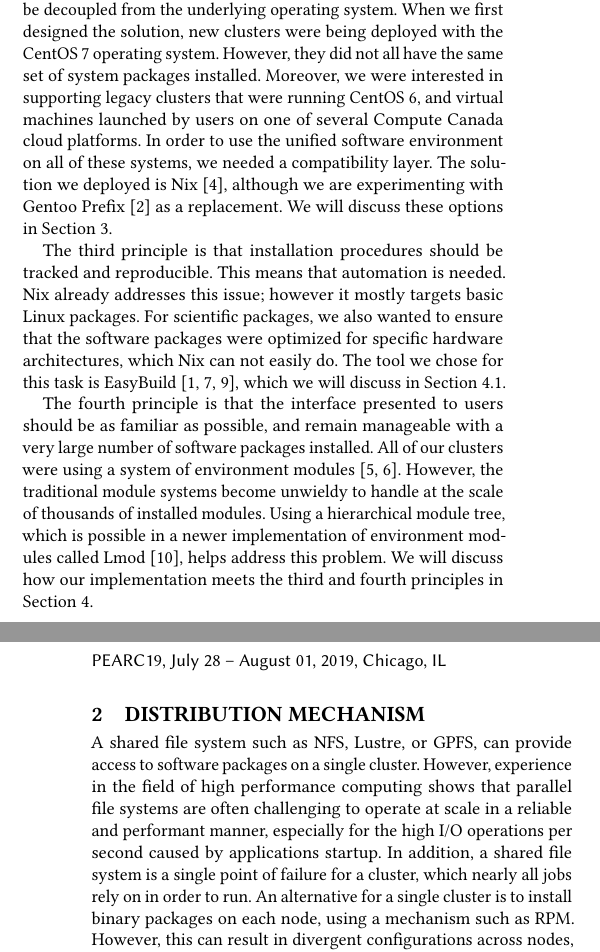
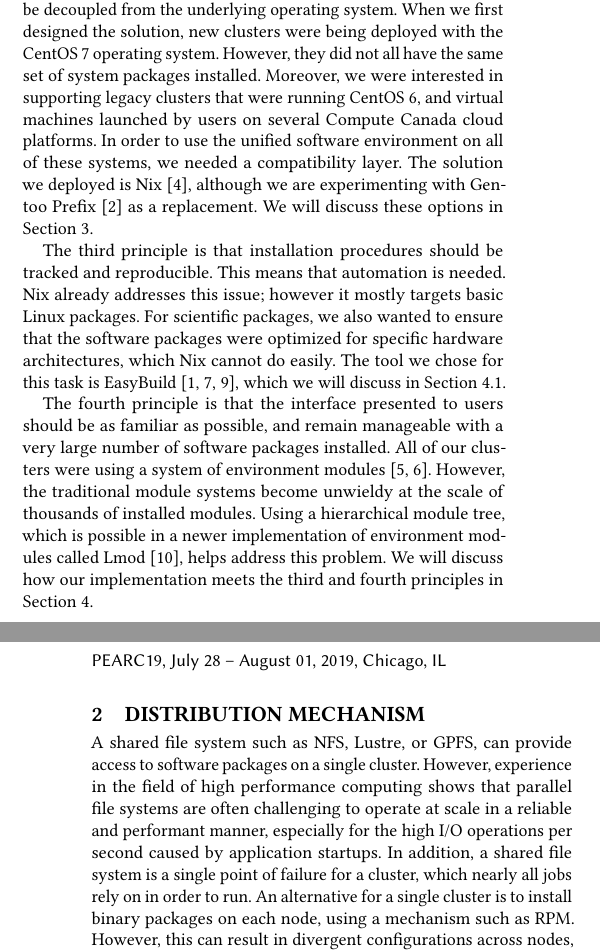
Before and after one commit to mboisson/pearc19, a LaTeX paper (paper.tex): two parts of the columns of pages 1 and 2 of 3, joined at a grey line, cut so that both start at the same text. Compiled offline with pdfLaTeX.

Commit message:
Changes done by Ryan.

```diff
--- a/paper.tex
+++ b/paper.tex
@@ -139,16 +139,16 @@ In 2016, Compute Canada set out to refresh its advanced computing infrastructure
 The first principle is that software packages should be available on every cluster (unless not possible because of license or hardware reasons). This meant that we needed a scalable resilient multi-site distribution mechanism. There are a few solutions that could be used, and we will discuss them in Section~\ref{sec:Distribution_mechanism}. The solution we opted for is CERN Virtual Machine File System, or CVMFS\cite{CVMFS}.
 
 The second principle is that the software environment should be decoupled from the underlying operating system. When we first designed the solution, new clusters were being deployed with the CentOS 7 operating system. However, they did not all have the same set of system packages installed. Moreover, we were interested in supporting legacy clusters
-that were running CentOS 6, and virtual machines launched by users on one of several Compute Canada cloud platforms. In order to use the unified software environment on all of these systems, we needed a compatibility layer.
+that were running CentOS 6, and virtual machines launched by users on several Compute Canada cloud platforms. In order to use the unified software environment on all of these systems, we needed a compatibility layer.
 The solution we deployed is Nix \cite{Nix}, although we are experimenting with Gentoo Prefix \cite{Gentoo} as a replacement. We will discuss these options in Section~\ref{sec:Compatibility_layer}.
 
-The third principle is that installation procedures should be tracked and reproducible. This means that automation is needed. Nix already addresses this issue; however it mostly targets basic Linux packages. For scientific packages, we also wanted to ensure that the software packages were optimized for specific hardware architectures, which Nix can not easily do. The tool we chose for this task is EasyBuild~\cite{EasyBuild2012,EasyBuild2014,EasyBuild2016}, which we will discuss in Section~\ref{sub:Compiled_software_packages}.
+The third principle is that installation procedures should be tracked and reproducible. This means that automation is needed. Nix already addresses this issue; however it mostly targets basic Linux packages. For scientific packages, we also wanted to ensure that the software packages were optimized for specific hardware architectures, which Nix cannot do easily. The tool we chose for this task is EasyBuild~\cite{EasyBuild2012,EasyBuild2014,EasyBuild2016}, which we will discuss in Section~\ref{sub:Compiled_software_packages}.
 
-The fourth principle is that the interface presented to users should be as familiar as possible, and remain manageable with a very large number of software packages installed. All of our clusters were using a system of environment modules \cite{Modules1991,Modules1996}. However, the traditional module systems become unwieldy to handle at the scale of thousands of installed modules. Using a hierarchical module tree, which is possible in a newer implementation of environment modules called Lmod \cite{Lmod}, helps address this problem. We will discuss how our implementation meets the third and fourth principles in Section~\ref{sec:Scientific_applications}.
+The fourth principle is that the interface presented to users should be as familiar as possible, and remain manageable with a very large number of software packages installed. All of our clusters were using a system of environment modules \cite{Modules1991,Modules1996}. However, the traditional module systems become unwieldy at the scale of thousands of installed modules. Using a hierarchical module tree, which is possible in a newer implementation of environment modules called Lmod \cite{Lmod}, helps address this problem. We will discuss how our implementation meets the third and fourth principles in Section~\ref{sec:Scientific_applications}.
 
 \section{Distribution mechanism}
 \label{sec:Distribution_mechanism}
-A shared file system such as NFS, Lustre, or GPFS, can provide access to software packages on a single cluster. However, experience in the field of high performance computing shows that parallel file systems are often challenging to operate at scale in a reliable and performant manner, especially for the high I/O operations per second caused by applications startup. In addition, a shared file system is a single point of failure for a cluster, which nearly all jobs rely on in order to run. An alternative for a single cluster is to install binary packages on each node, using a mechanism such as RPM. However, this can result in divergent configurations across nodes, may be limited by available space on the local disk, and requires an additional configuration management layer to keep the packages synchronized.
+A shared file system such as NFS, Lustre, or GPFS, can provide access to software packages on a single cluster. However, experience in the field of high performance computing shows that parallel file systems are often challenging to operate at scale in a reliable and performant manner, especially for the high I/O operations per second caused by application startups. In addition, a shared file system is a single point of failure for a cluster, which nearly all jobs rely on in order to run. An alternative for a single cluster is to install binary packages on each node, using a mechanism such as RPM. However, this can result in divergent configurations across nodes, may be limited by available space on the local disk, and requires an additional configuration management layer to keep the packages synchronized.
 
 For a national platform spanning multiple clusters, latency precludes a parallel file system from consideration, and the synchronization problem is compounded. The clusters could be synchronized by pulling or pushing changes with a tool such as {\it rsync}, but this would not be scalable; even a tool as efficient as {\it rsync} takes several hours to synchronize over 40 million files and directories. Moreover, this method of copying files is not transactional or atomic, so an additional indirection layer would be required to provide a complete solution.
 
```
Also changed, not shown: paper.tex (6 more changed lines).
